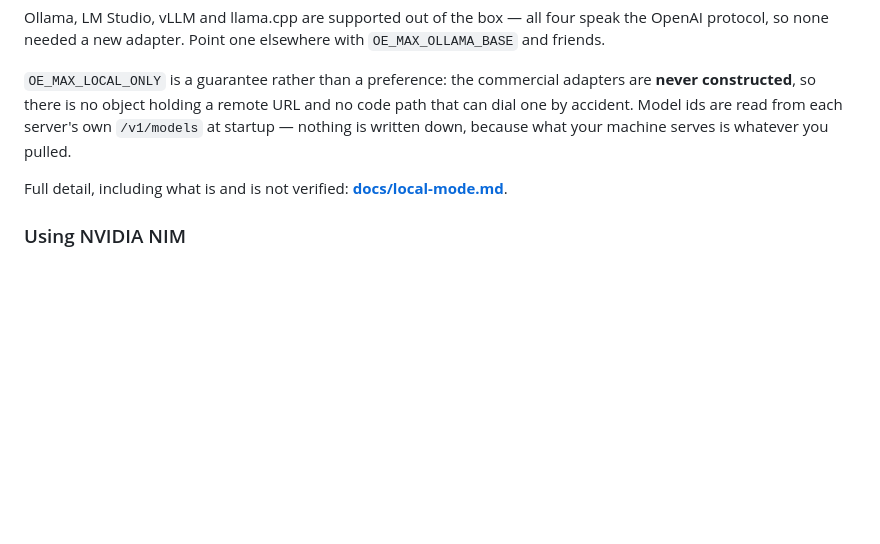
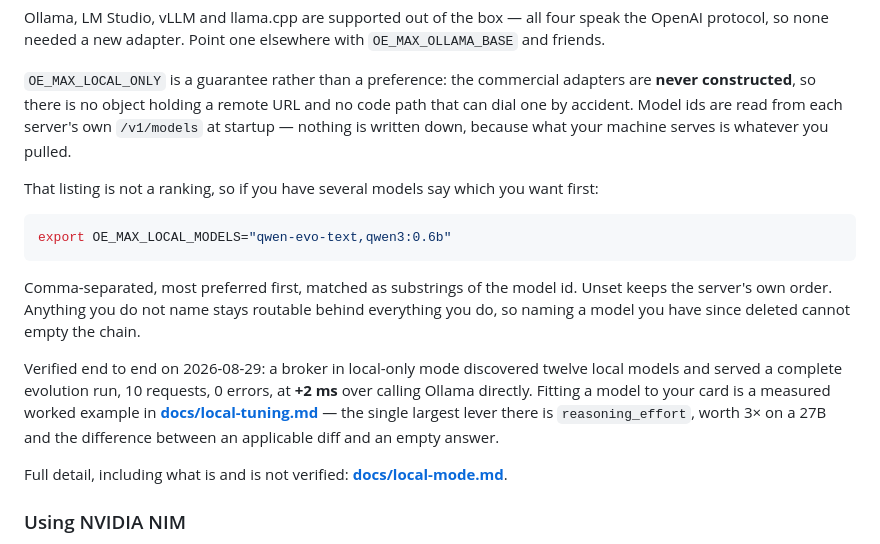
Before and after one commit to ShumpZeke/OpenEvo, a Markdown page: README.md, the part around the change. GitHub-like rendering; blank space fills up the shorter version.

Commit message:
Tell people about the local model preference where they will look
The README's local section explained that model ids are discovered and never
written down, which is true and is the point -- but left out that the discovered
listing is not a ranking. On a machine with several models the chain led with
whatever Ollama returned first, and nothing said how to change that.

Adds OE_MAX_LOCAL_MODELS with the two properties worth relying on: unset keeps
the previous order, and naming a model you have since deleted cannot empty the
chain.

Also states what was verified on 2026-08-29 rather than leaving the section
aspirational -- twelve models discovered in local-only mode, a complete run
served, 10 requests, 0 errors, +2 ms of broker overhead -- and points at the
tuning doc for the lever that actually matters there.

Co-Authored-By: Claude Opus 5 <noreply@anthropic.com>

````diff
--- a/README.md
+++ b/README.md
@@ -175,6 +175,26 @@ and no code path that can dial one by accident. Model ids are read from each
 server's own `/v1/models` at startup — nothing is written down, because what
 your machine serves is whatever you pulled.
 
+That listing is not a ranking, so if you have several models say which you want
+first:
+
+```bash
+export OE_MAX_LOCAL_MODELS="qwen-evo-text,qwen3:0.6b"
+```
+
+Comma-separated, most preferred first, matched as substrings of the model id.
+Unset keeps the server's own order. Anything you do not name stays routable
+behind everything you do, so naming a model you have since deleted cannot empty
+the chain.
+
+Verified end to end on 2026-08-29: a broker in local-only mode discovered twelve
+local models and served a complete evolution run, 10 requests, 0 errors, at
+**+2 ms** over calling Ollama directly. Fitting a model to your card is a
+measured worked example in
+**[docs/local-tuning.md](docs/local-tuning.md)** — the single largest lever there
+is `reasoning_effort`, worth 3× on a 27B and the difference between an
+applicable diff and an empty answer.
+
 Full detail, including what is and is not verified: **[docs/local-mode.md](docs/local-mode.md)**.
 
 ### Using NVIDIA NIM
````
